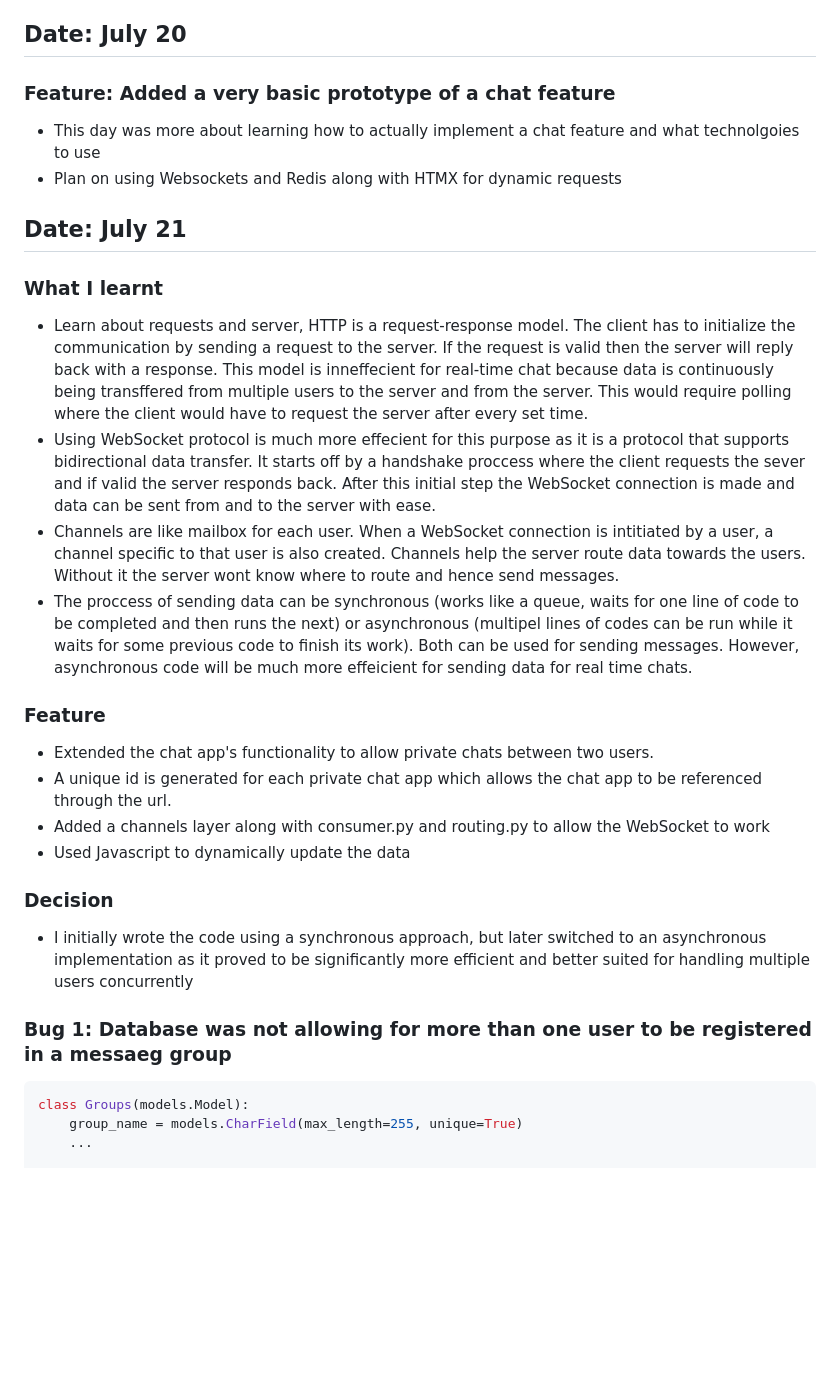
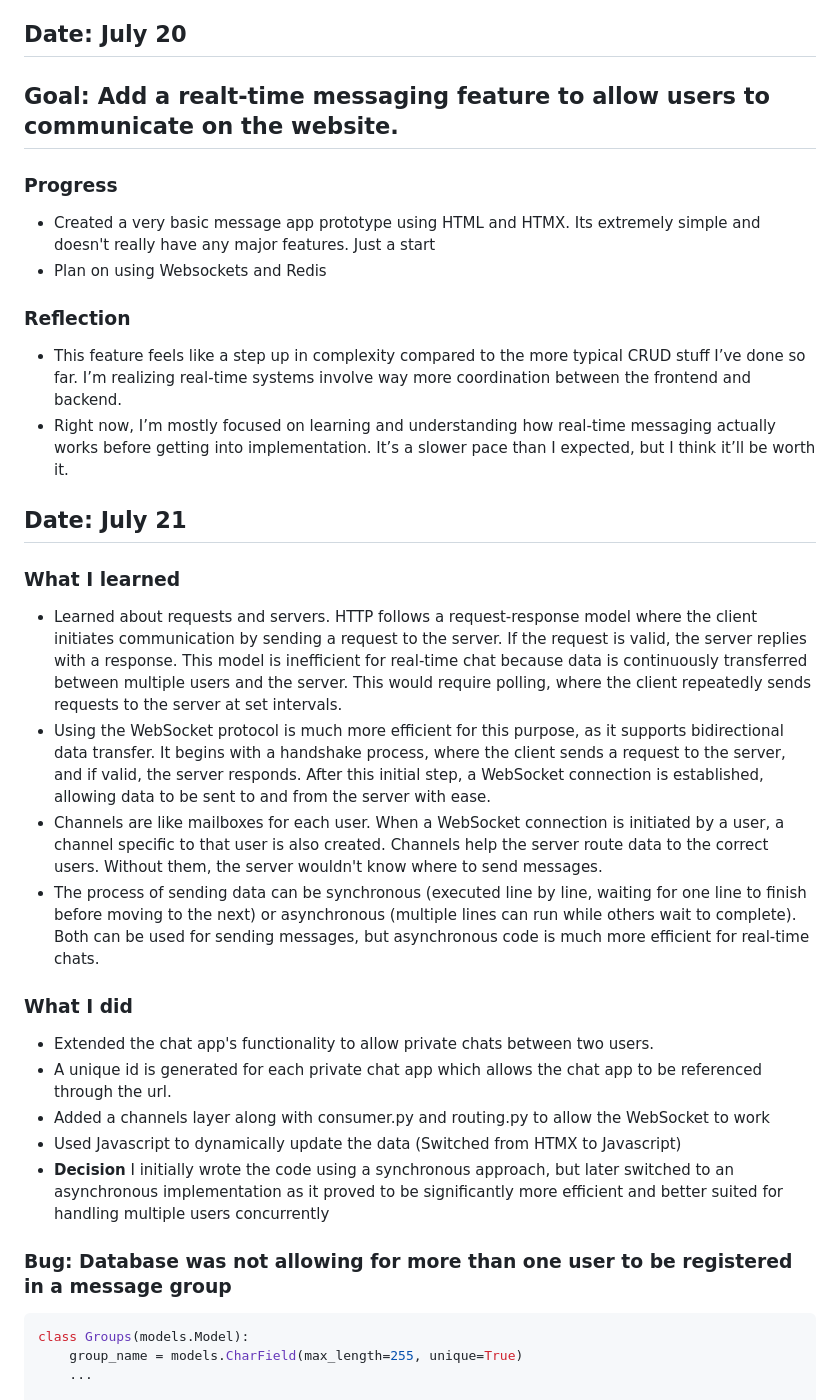
Before and after one commit to muahmad-hub/Alumni-Website, a Markdown page: alumni_website/dev_logs.md, the part around the change printed below. Rendered like a GitHub page; blank space fills up the shorter version.

````diff
--- a/alumni_website/dev_logs.md
+++ b/alumni_website/dev_logs.md
@@ -37,23 +48,27 @@
 
 ## Date: July 20
-### Feature: Added a very basic prototype of a chat feature
-- This day was more about learning how to actually implement a chat feature and what technolgoies to use
-- Plan on using Websockets and Redis along with HTMX for dynamic requests
+## Goal: Add a realt-time messaging feature to allow users to communicate on the website.
+### Progress
+- Created a very basic message app prototype using HTML and HTMX. Its extremely simple and doesn't really have any major features. Just a start
+- Plan on using Websockets and Redis
+### Reflection
+- This feature feels like a step up in complexity compared to the more typical CRUD stuff I’ve done so far. I’m realizing real-time systems involve way more coordination between the frontend and backend.
+- Right now, I’m mostly focused on learning and understanding how real-time messaging actually works before getting into implementation. It’s a slower pace than I expected, but I think it’ll be worth it.
+
 
 ## Date: July 21
-### What I learnt
-- Learn about requests and server, HTTP is a request-response model. The client has to initialize the communication by sending a request to the server. If the request is valid then the server will reply back with a response. This model is inneffecient for real-time chat because data is continuously being transffered from multiple users to the server and from the server. This would require polling where the client would have to request the server after every set time.
-- Using WebSocket protocol is much more effecient for this purpose as it is a protocol that supports bidirectional data transfer. It starts off by a handshake proccess where the client requests the sever and if valid the server responds back. After this initial step the WebSocket connection is made and data can be sent from and to the server with ease.
-- Channels are like mailbox for each user. When a WebSocket connection is intitiated by a user, a channel specific to that user is also created. Channels help the server route data towards the users. Without it the server wont know where to route and hence send messages.
-- The proccess of sending data can be synchronous (works like a queue, waits for one line of code to be completed and then runs the next) or asynchronous (multipel lines of codes can be run while it waits for some previous code to finish its work). Both can be used for sending messages. However, asynchronous code will be much more effeicient for sending data for real time chats.
-### Feature
+### What I learned
+- Learned about requests and servers. HTTP follows a request-response model where the client initiates communication by sending a request to the server. If the request is valid, the server replies with a response. This model is inefficient for real-time chat because data is continuously transferred between multiple users and the server. This would require polling, where the client repeatedly sends requests to the server at set intervals.
+- Using the WebSocket protocol is much more efficient for this purpose, as it supports bidirectional data transfer. It begins with a handshake process, where the client sends a request to the server, and if valid, the server responds. After this initial step, a WebSocket connection is established, allowing data to be sent to and from the server with ease.
+- Channels are like mailboxes for each user. When a WebSocket connection is initiated by a user, a channel specific to that user is also created. Channels help the server route data to the correct users. Without them, the server wouldn't know where to send messages.
+- The process of sending data can be synchronous (executed line by line, waiting for one line to finish before moving to the next) or asynchronous (multiple lines can run while others wait to complete). Both can be used for sending messages, but asynchronous code is much more efficient for real-time chats.
+### What I did
 - Extended the chat app's functionality to allow private chats between two users.
 - A unique id is generated for each private chat app which allows the chat app to be referenced through the url.
 - Added a channels layer along with consumer.py and routing.py to allow the WebSocket to work
-- Used Javascript to dynamically update the data
-### Decision
-- I initially wrote the code using a synchronous approach, but later switched to an asynchronous implementation as it proved to be significantly more efficient and better suited for handling multiple users concurrently
-### Bug 1: Database was not allowing for more than one user to be registered in a messaeg group
+- Used Javascript to dynamically update the data (Switched from HTMX to Javascript)
+- **Decision** I initially wrote the code using a synchronous approach, but later switched to an asynchronous implementation as it proved to be significantly more efficient and better suited for handling multiple users concurrently
+### Bug: Database was not allowing for more than one user to be registered in a message group
 ```python
 class Groups(models.Model):
     group_name = models.CharField(max_length=255, unique=True)
````
Also changed, not shown: other parts of alumni_website/dev_logs.md (+43 -27 lines), alumni_website/README.md (deleted, +0 -128 lines).
